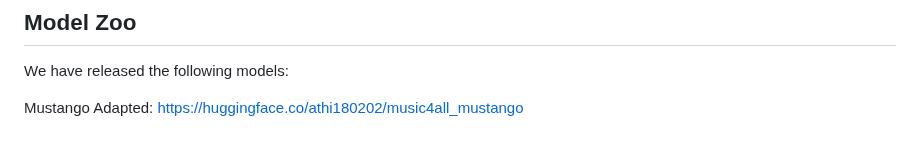
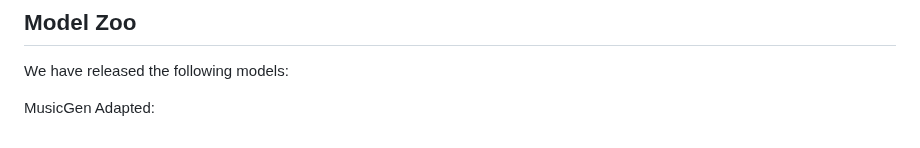
Before and after one commit to atharva20038/music4all, a Markdown page: MusicGen/Readme.md, the part around the change. GitHub-like rendering.

```diff
--- a/MusicGen/Readme.md
+++ b/MusicGen/Readme.md
@@ -90,4 +90,4 @@ This setup ensures **efficient, high-quality music generation** using **MusicGen
 
 We have released the following models:
 
-Mustango Adapted: https://huggingface.co/athi180202/music4all_mustango
+MusicGen Adapted:
```
